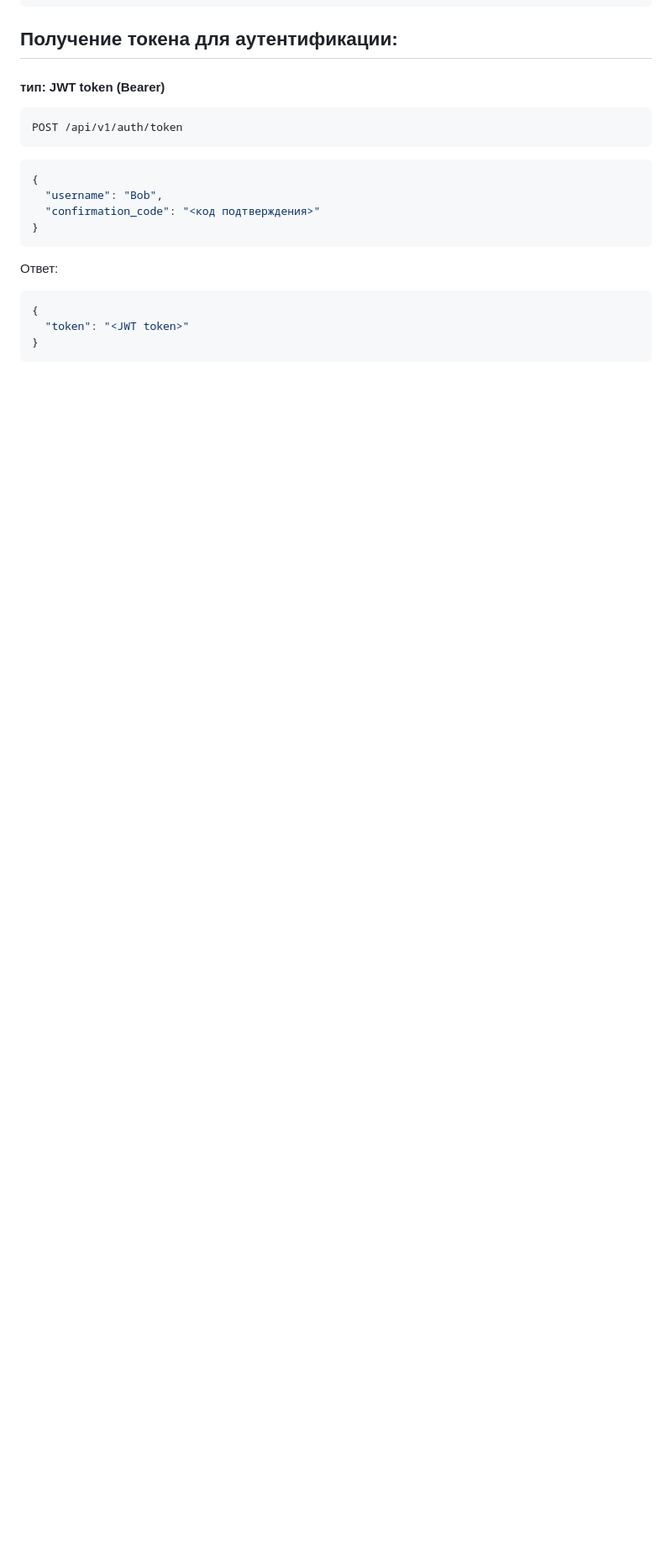
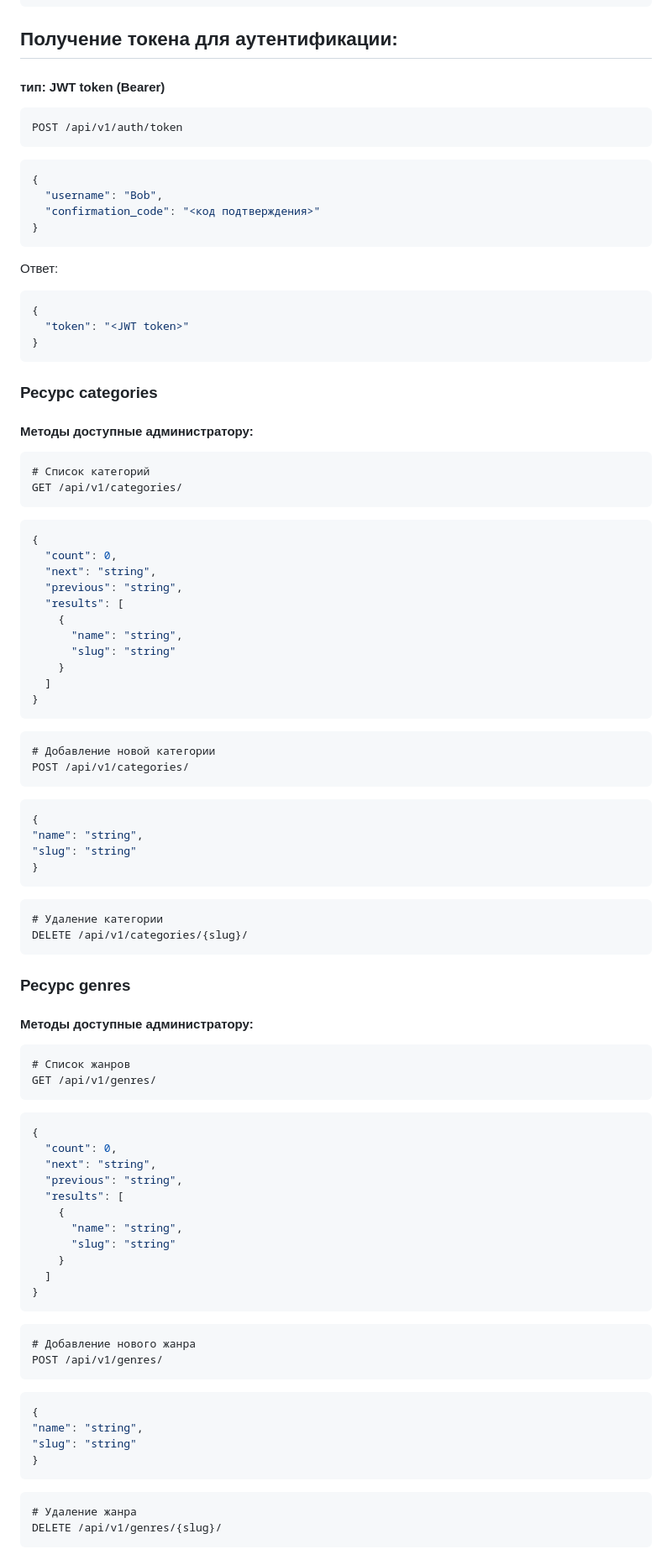
Before and after one commit to ipriymenko/api_yamdb, a Markdown page: README.md, the part around the change printed below. Shown: that part at 84% size. GitHub-like rendering; blank space fills up the shorter version.

Commit message:
Дополнение Readme

````diff
--- a/README.md
+++ b/README.md
@@ -82,3 +82,79 @@ POST /api/v1/auth/token
 {
   "token": "<JWT token>"
 }
+```
+
+### Ресурс categories
+
+#### Методы доступные администратору:
+
+```http
+# Список категорий
+GET /api/v1/categories/
+```
+```json
+{
+  "count": 0,
+  "next": "string",
+  "previous": "string",
+  "results": [
+    {
+      "name": "string",
+      "slug": "string"
+    }
+  ]
+}
+```
+
+```http
+# Добавление новой категории
+POST /api/v1/categories/
+```
+```json
+{
+"name": "string",
+"slug": "string"
+}
+```
+```
+# Удаление категории
+DELETE /api/v1/categories/{slug}/
+```
+
+### Ресурс genres
+
+#### Методы доступные администратору:
+
+```http
+# Список жанров
+GET /api/v1/genres/
+```
+```json
+{
+  "count": 0,
+  "next": "string",
+  "previous": "string",
+  "results": [
+    {
+      "name": "string",
+      "slug": "string"
+    }
+  ]
+}
+```
+
+```http
+# Добавление нового жанра
+POST /api/v1/genres/
+```
+```json
+{
+"name": "string",
+"slug": "string"
+}
+```
+```
+# Удаление жанра
+DELETE /api/v1/genres/{slug}/
+```
+
````
Also changed, not shown: other parts of README.md (+110 -1 lines).
